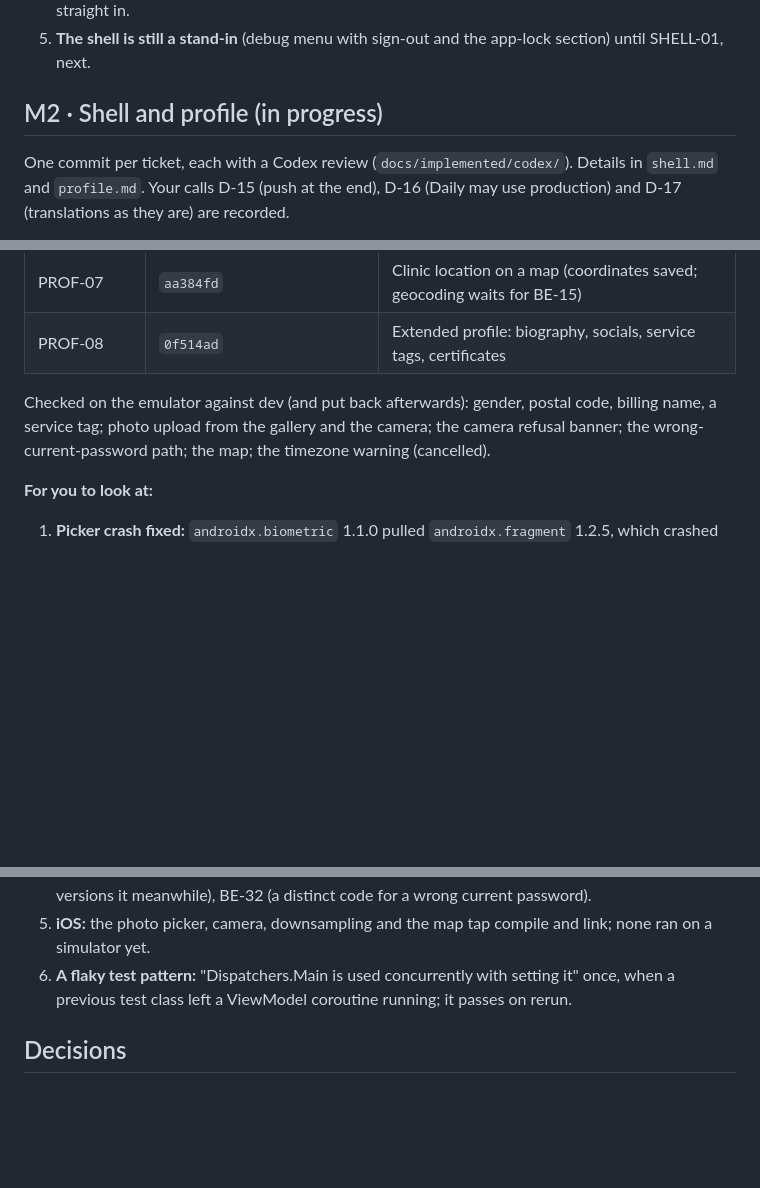
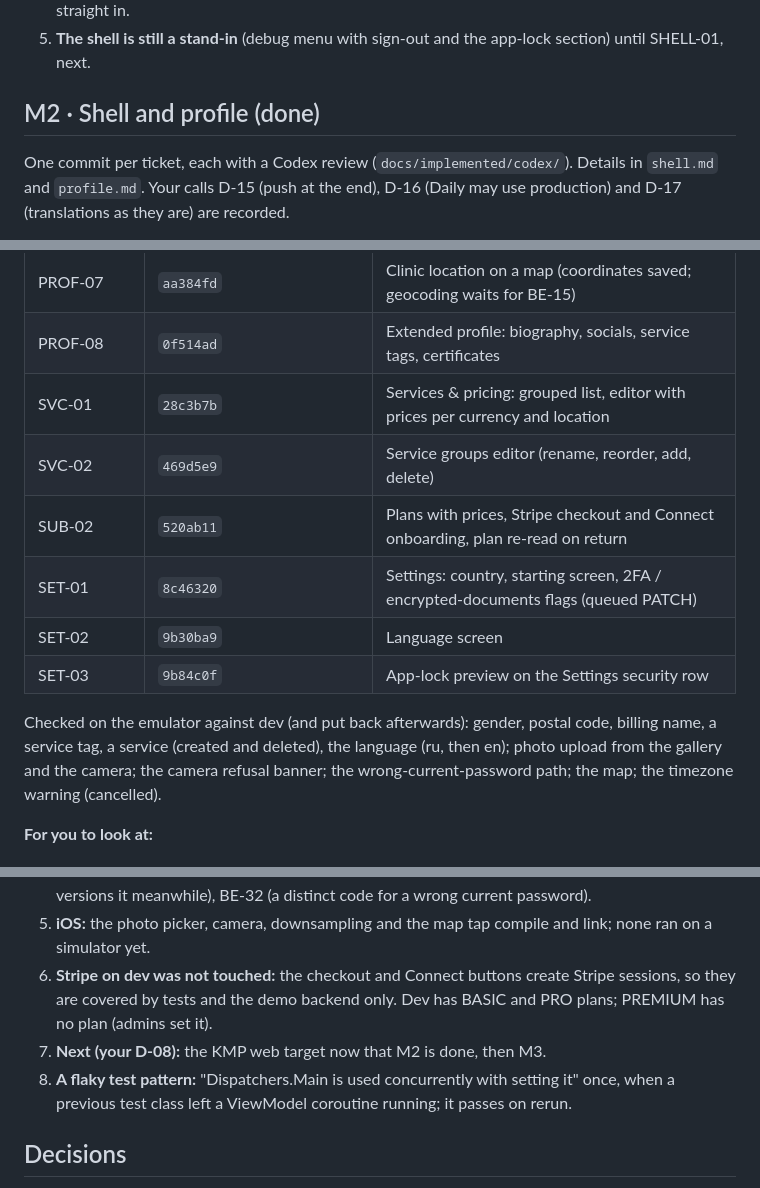
Before and after one commit to SHIFA-UZ/web-flutter-doctor, a Markdown page: docs/implemented/OVERNIGHT_2026-11-04.md, 3 parts joined by grey strips. GitHub-like rendering; blank space fills up the shorter version.

Commit message:
docs(implemented): mark m2 done in the overnight report

```diff
--- a/docs/implemented/OVERNIGHT_2026-11-04.md
+++ b/docs/implemented/OVERNIGHT_2026-11-04.md
@@ -202,7 +202,7 @@ the simulator beyond building the framework.
 4. **Registration e-mail code:** still waiting on BE-03 (D-04); the doctor and staff registrations go straight in.
 5. **The shell is still a stand-in** (debug menu with sign-out and the app-lock section) until SHELL-01, next.
 
-## M2 · Shell and profile (in progress)
+## M2 · Shell and profile (done)
 
 One commit per ticket, each with a Codex review (`docs/implemented/codex/`). Details in `shell.md` and `profile.md`.
 Your calls D-15 (push at the end), D-16 (Daily may use production) and D-17 (translations as they are) are recorded.
@@ -217,8 +217,15 @@ Your calls D-15 (push at the end), D-16 (Daily may use production) and D-17 (tra
 | PROF-06 | `657cfbf` | Practice timezone sheet with the change warning |
 | PROF-07 | `aa384fd` | Clinic location on a map (coordinates saved; geocoding waits for BE-15) |
 | PROF-08 | `0f514ad` | Extended profile: biography, socials, service tags, certificates |
+| SVC-01 | `28c3b7b` | Services & pricing: grouped list, editor with prices per currency and location |
+| SVC-02 | `469d5e9` | Service groups editor (rename, reorder, add, delete) |
+| SUB-02 | `520ab11` | Plans with prices, Stripe checkout and Connect onboarding, plan re-read on return |
+| SET-01 | `8c46320` | Settings: country, starting screen, 2FA / encrypted-documents flags (queued PATCH) |
+| SET-02 | `9b30ba9` | Language screen |
+| SET-03 | `9b84c0f` | App-lock preview on the Settings security row |
 
-Checked on the emulator against dev (and put back afterwards): gender, postal code, billing name, a service tag;
+Checked on the emulator against dev (and put back afterwards): gender, postal code, billing name, a service tag, a
+service (created and deleted), the language (ru, then en);
 photo upload from the gallery and the camera; the camera refusal banner; the wrong-current-password path; the map;
 the timezone warning (cancelled).
 
@@ -232,7 +239,10 @@ the timezone warning (cancelled).
 4. **New backend items:** BE-30 (remove photo), BE-31 (a new photo needs a new URL; the app versions it meanwhile),
    BE-32 (a distinct code for a wrong current password).
 5. **iOS:** the photo picker, camera, downsampling and the map tap compile and link; none ran on a simulator yet.
-6. **A flaky test pattern:** "Dispatchers.Main is used concurrently with setting it" once, when a previous test class
+6. **Stripe on dev was not touched:** the checkout and Connect buttons create Stripe sessions, so they are covered by
+   tests and the demo backend only. Dev has BASIC and PRO plans; PREMIUM has no plan (admins set it).
+7. **Next (your D-08):** the KMP web target now that M2 is done, then M3.
+8. **A flaky test pattern:** "Dispatchers.Main is used concurrently with setting it" once, when a previous test class
    left a ViewModel coroutine running; it passes on rerun.
 
 ## Decisions
```
